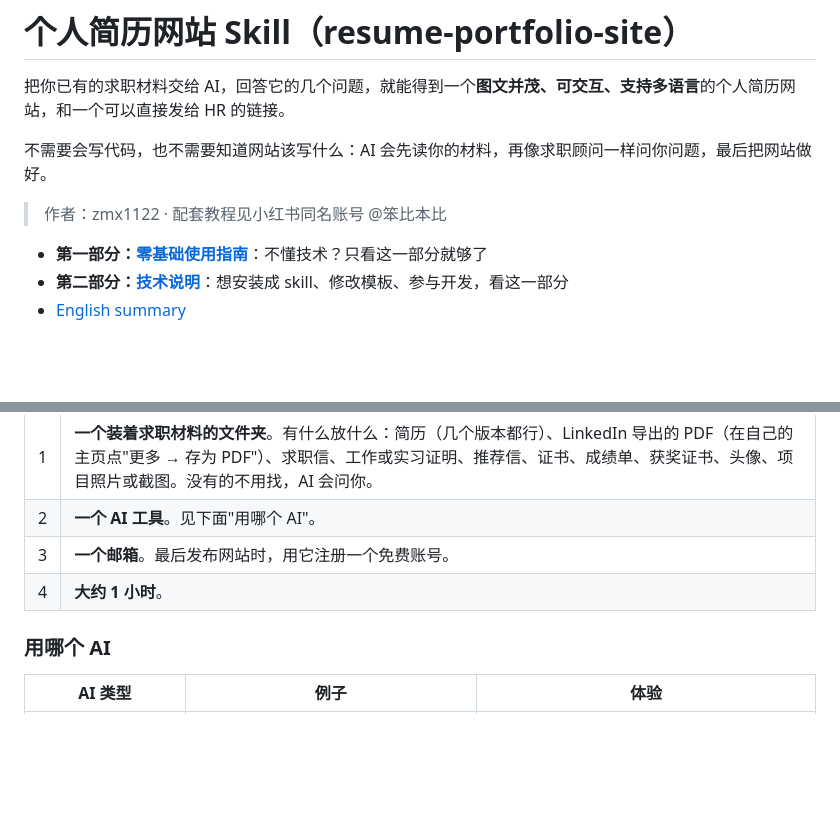
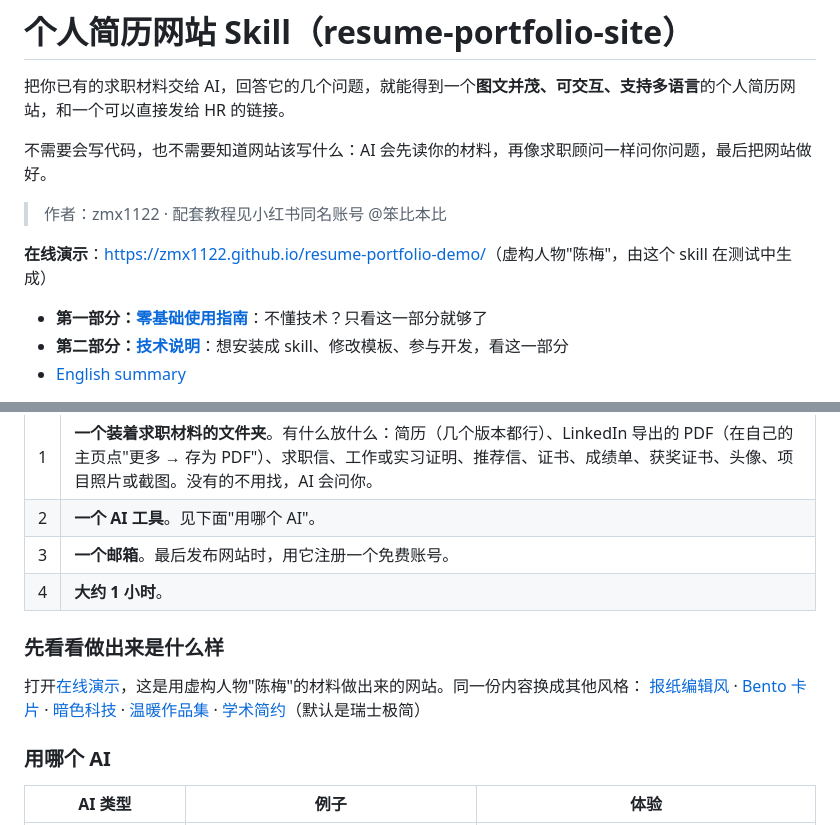
Before and after one commit to Zmx1122/resume-portfolio-site, a Markdown page: README.md, 2 parts joined by grey strips. Rendered like a GitHub page; blank space fills up the shorter version.

```diff
--- a/README.md
+++ b/README.md
@@ -5,6 +5,8 @@
 不需要会写代码，也不需要知道网站该写什么：AI 会先读你的材料，再像求职顾问一样问你问题，最后把网站做好。
 
 > 作者：zmx1122 · 配套教程见小红书同名账号 @笨比本比
+
+**在线演示**：[https://zmx1122.github.io/resume-portfolio-demo/](https://zmx1122.github.io/resume-portfolio-demo/)（虚构人物"陈梅"，由这个 skill 在测试中生成）
 
 - **第一部分：[零基础使用指南](#第一部分零基础使用指南)**：不懂技术？只看这一部分就够了
 - **第二部分：[技术说明](#第二部分技术说明)**：想安装成 skill、修改模板、参与开发，看这一部分
@@ -22,6 +24,15 @@
 | 2 | **一个 AI 工具**。见下面"用哪个 AI"。 |
 | 3 | **一个邮箱**。最后发布网站时，用它注册一个免费账号。 |
 | 4 | **大约 1 小时**。 |
+
+### 先看看做出来是什么样
+
+打开[在线演示](https://zmx1122.github.io/resume-portfolio-demo/)，这是用虚构人物"陈梅"的材料做出来的网站。同一份内容换成其他风格：
+[报纸编辑风](https://zmx1122.github.io/resume-portfolio-demo/?style=editorial) ·
+[Bento 卡片](https://zmx1122.github.io/resume-portfolio-demo/?style=bento) ·
+[暗色科技](https://zmx1122.github.io/resume-portfolio-demo/?style=terminal-dark) ·
+[温暖作品集](https://zmx1122.github.io/resume-portfolio-demo/?style=warm-portfolio) ·
+[学术简约](https://zmx1122.github.io/resume-portfolio-demo/?style=academic)（默认是瑞士极简）
 
 ### 用哪个 AI
 
```
Also changed, not shown: SKILL.md (+1 -1 lines), references/deploy.md (+5 -1 lines).
